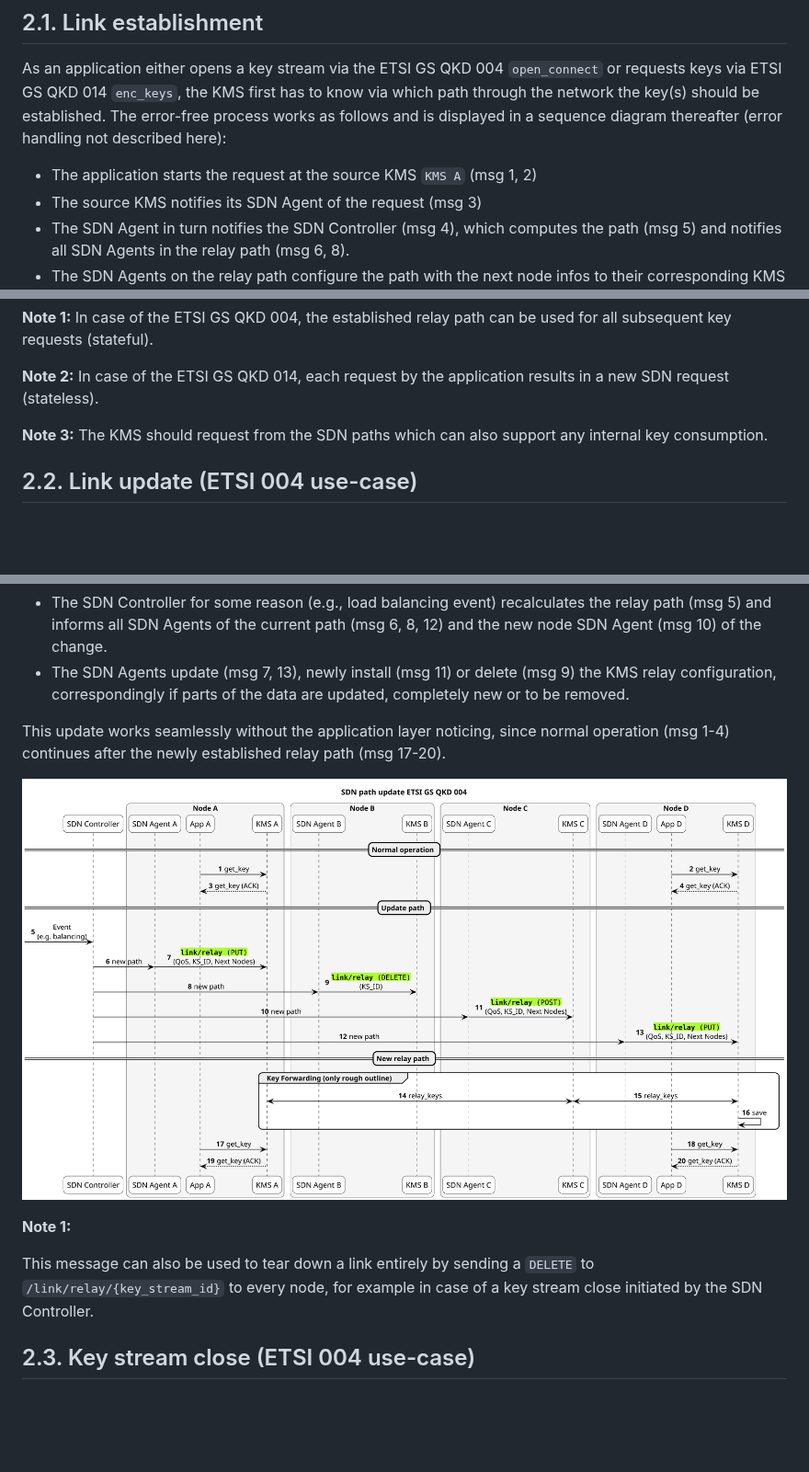
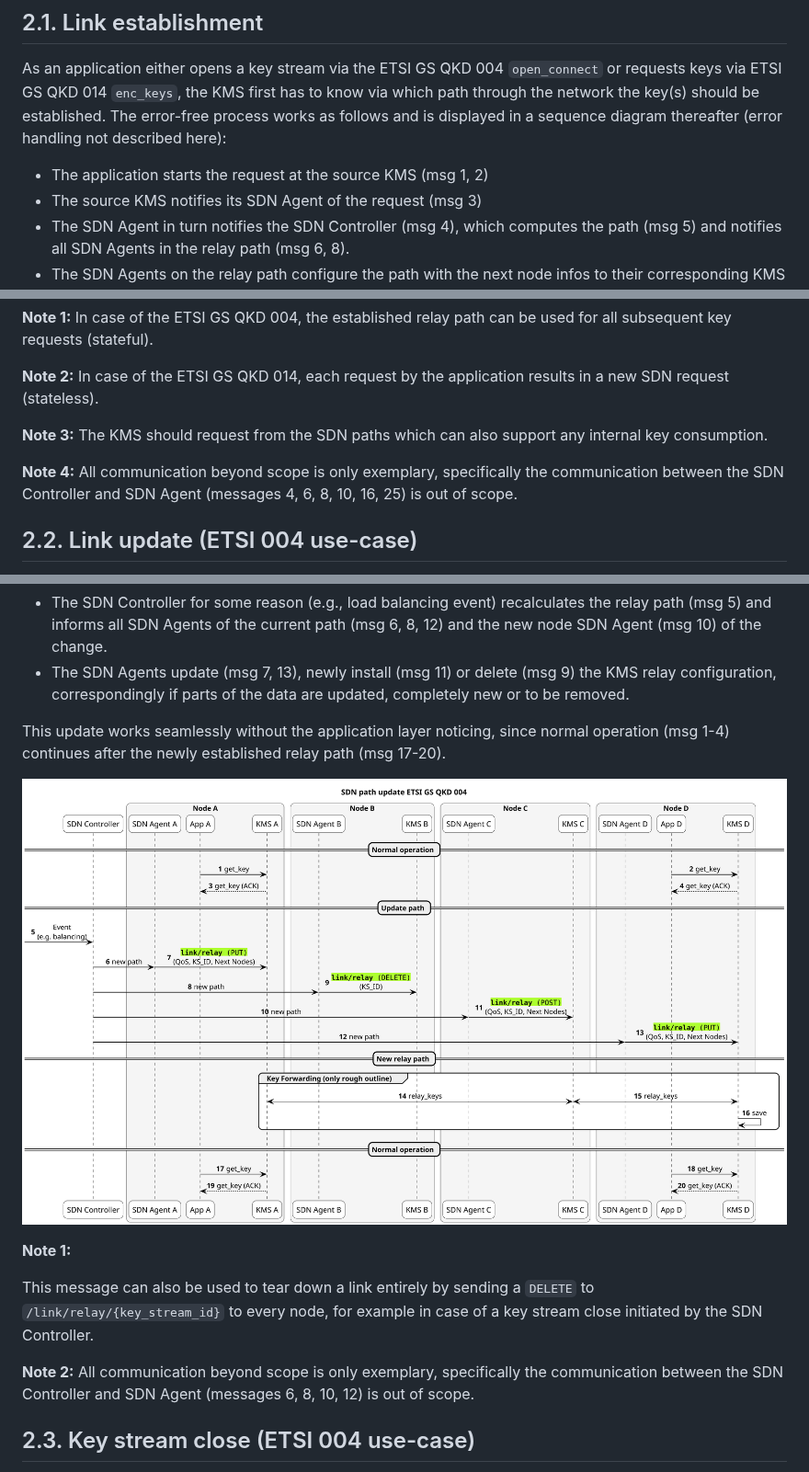
Before and after one commit to ait-crypto/kms-sdn-agent-interface-specification, a Markdown page: doc/readme.md, 3 parts joined by grey strips. Shown at 92% size. GitHub-like rendering; pictures changed too: doc/figures/sequence_sdn_update_path.png; blank space fills up the shorter version.

Commit message:
add notes for out of scope messages. Fix language in readme. Closes #23

```diff
--- a/doc/readme.md
+++ b/doc/readme.md
@@ -21,7 +21,7 @@ In the sequences, the bold and green highlighted messages are within the scope o
 
 As an application either opens a key stream via the ETSI GS QKD 004 `open_connect` or requests keys via ETSI GS QKD 014 `enc_keys`, the KMS first has to know via which path through the network the key(s) should be established. The error-free process works as follows and is displayed in a sequence diagram thereafter (error handling not described here):
 
-- The application starts the request at the source KMS `KMS A` (msg 1, 2)
+- The application starts the request at the source KMS (msg 1, 2)
 - The source KMS notifies its SDN Agent of the request (msg 3)
 - The SDN Agent in turn notifies the SDN Controller (msg 4), which computes the path (msg 5) and notifies all SDN Agents in the relay path (msg 6, 8).
 - The SDN Agents on the relay path configure the path with the next node infos to their corresponding KMS instances (msg 7, 9)
@@ -40,6 +40,9 @@ In case of the ETSI GS QKD 014, each request by the application results in a new
 **Note 3:**
 The KMS should request from the SDN paths which can also support any internal key consumption.
 
+**Note 4:**
+All communication beyond scope is only exemplary, specifically the communication between the SDN Controller and SDN Agent (messages 4, 6, 8, 10, 16, 25) is out of scope.
+
 ## 2.2. Link update (ETSI 004 use-case)
 
 Since the ETSI GS QKD 004 is stateful, it can maintain its path. But high key consumption on a link or an unexpected event (e.g. QKD node unreachable) requires an update of the established path. The error-free process works as follows and is displayed in a sequence diagram thereafter (error handling not described here):
@@ -55,6 +58,9 @@ This update works seamlessly without the application layer noticing, since norma
 
 This message can also be used to tear down a link entirely by sending a `DELETE` to `/link/relay/{key_stream_id}` to every node, for example in case of a key stream close initiated by the SDN Controller.
 
+**Note 2:**
+All communication beyond scope is only exemplary, specifically the communication between the SDN Controller and SDN Agent (messages 6, 8, 10, 12) is out of scope.
+
 ## 2.3. Key stream close (ETSI 004 use-case)
 
 The key stream of the ETSI GS QKD 004 can be closed by applications. The error-free process works as follows and is displayed in a sequence diagram thereafter (error handling not described here):
```
Also changed, not shown: readme.md (+5 -5 lines), 1 other file.
